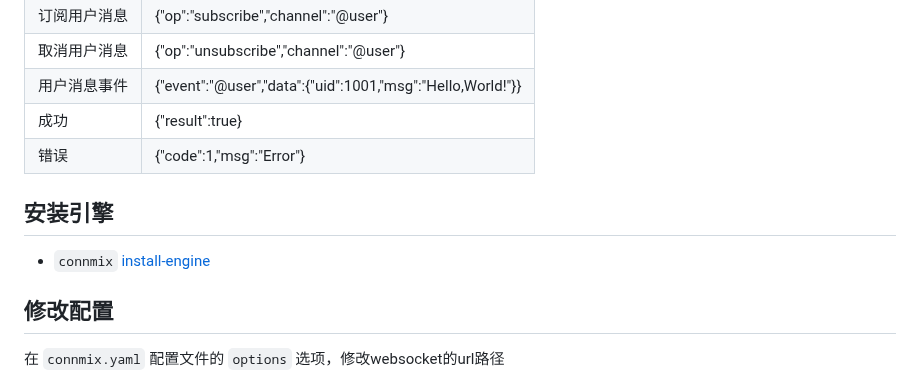
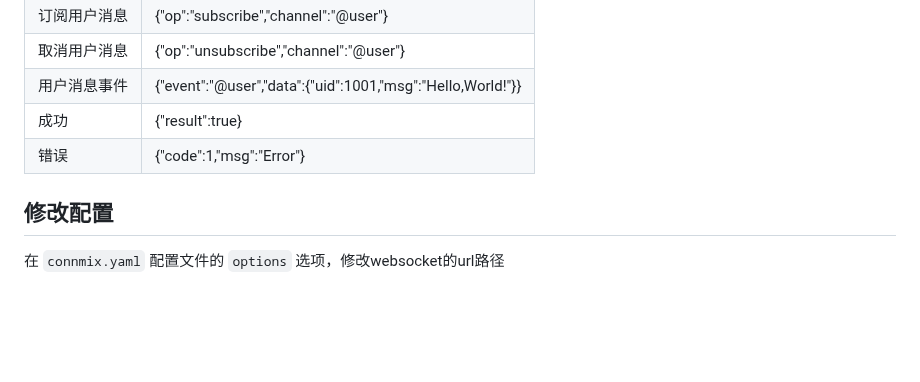
Before and after one commit to connmix/connmix-docs, a Markdown page: zh-cn/examples-message-center.md, the part around the change. Drawn GitHub-style; blank space fills up the shorter version.

```diff
--- a/zh-cn/examples-message-center.md
+++ b/zh-cn/examples-message-center.md
@@ -28,10 +28,6 @@
 | 用户消息事件 | {"event":"@user","data":{"uid":1001,"msg":"Hello,World!"}} |
 | 成功     | {"result":true}                                            |
 | 错误     | {"code":1,"msg":"Error"}                                   |
-
-## 安装引擎
-
-- `connmix` [install-engine](zh-cn/install-engine)
 
 ## 修改配置
 
```
Also changed, not shown: zh-cn/examples-barrage-videos.md (+0 -4 lines), zh-cn/examples-exchange-stream.md (+0 -4 lines).
